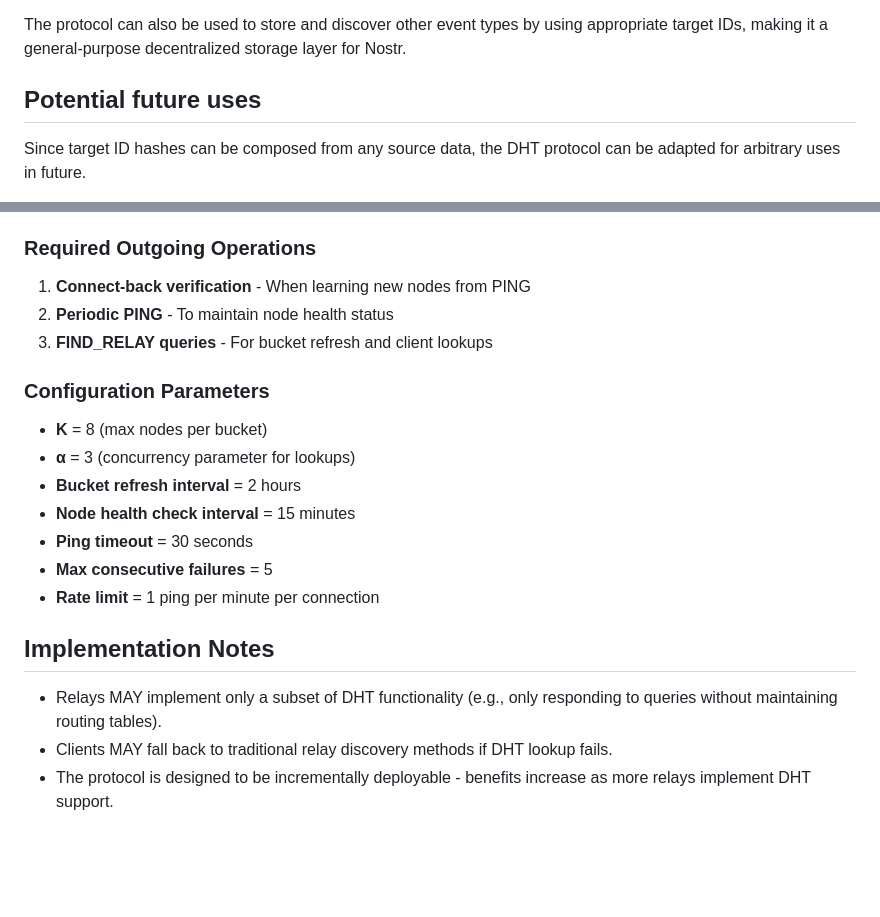
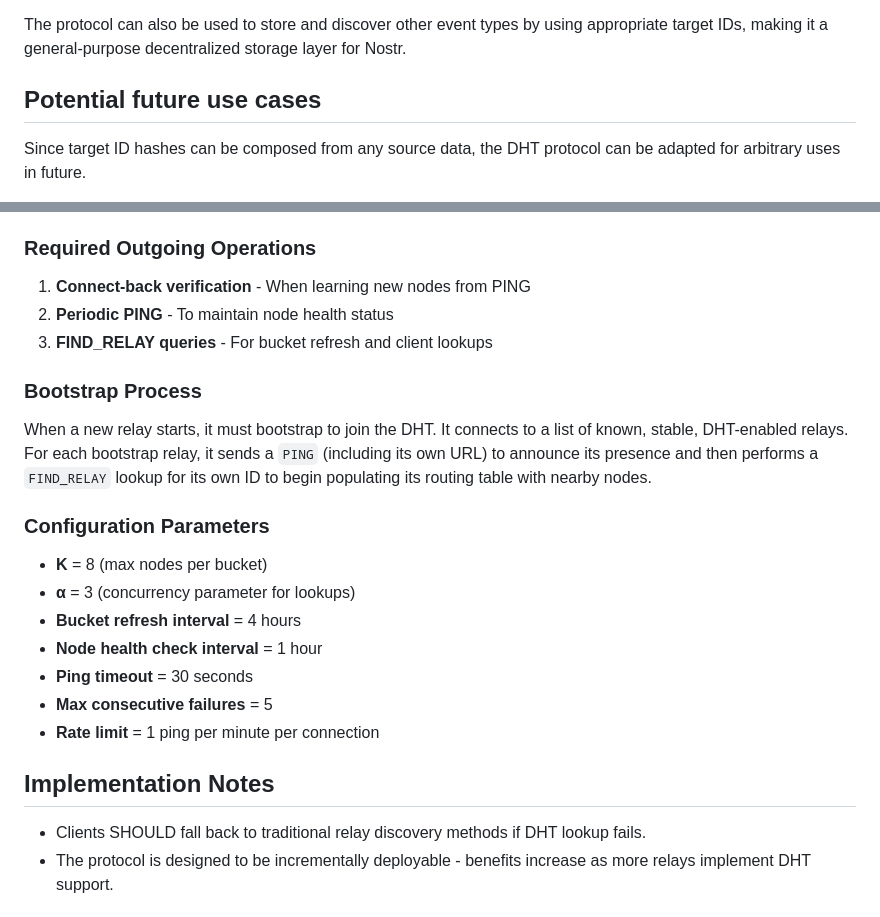
Before and after one commit to chr15m/nostr-relay-research, a Markdown page: XX.md, 2 parts joined by grey strips. Rendered like a GitHub page; blank space fills up the shorter version.

```diff
--- a/XX.md
+++ b/XX.md
@@ -180,7 +180,7 @@ This NIP extends the relay discovery capabilities of [NIP-65](65.md) by providin
 
 The protocol can also be used to store and discover other event types by using appropriate target IDs, making it a general-purpose decentralized storage layer for Nostr.
 
-## Potential future uses
+## Potential future use cases
 
 Since target ID hashes can be composed from any source data, the DHT protocol can be adapted for arbitrary uses in future.
 
@@ -251,20 +289,23 @@ TBD...
 2. **Periodic PING** - To maintain node health status
 3. **FIND_RELAY queries** - For bucket refresh and client lookups
 
+### Bootstrap Process
+
+When a new relay starts, it must bootstrap to join the DHT. It connects to a list of known, stable, DHT-enabled relays. For each bootstrap relay, it sends a `PING` (including its own URL) to announce its presence and then performs a `FIND_RELAY` lookup for its own ID to begin populating its routing table with nearby nodes.
+
 ### Configuration Parameters
 
 - **K** = 8 (max nodes per bucket)
 - **α** = 3 (concurrency parameter for lookups)
-- **Bucket refresh interval** = 2 hours
-- **Node health check interval** = 15 minutes
+- **Bucket refresh interval** = 4 hours
+- **Node health check interval** = 1 hour
 - **Ping timeout** = 30 seconds
 - **Max consecutive failures** = 5
 - **Rate limit** = 1 ping per minute per connection
 
 ## Implementation Notes
 
-- Relays MAY implement only a subset of DHT functionality (e.g., only responding to queries without maintaining routing tables).
-- Clients MAY fall back to traditional relay discovery methods if DHT lookup fails.
+- Clients SHOULD fall back to traditional relay discovery methods if DHT lookup fails.
 - The protocol is designed to be incrementally deployable - benefits increase as more relays implement DHT support.
 
 ## Reference Implementation
```
Also changed, not shown: other parts of XX.md (+39 -1 lines).
